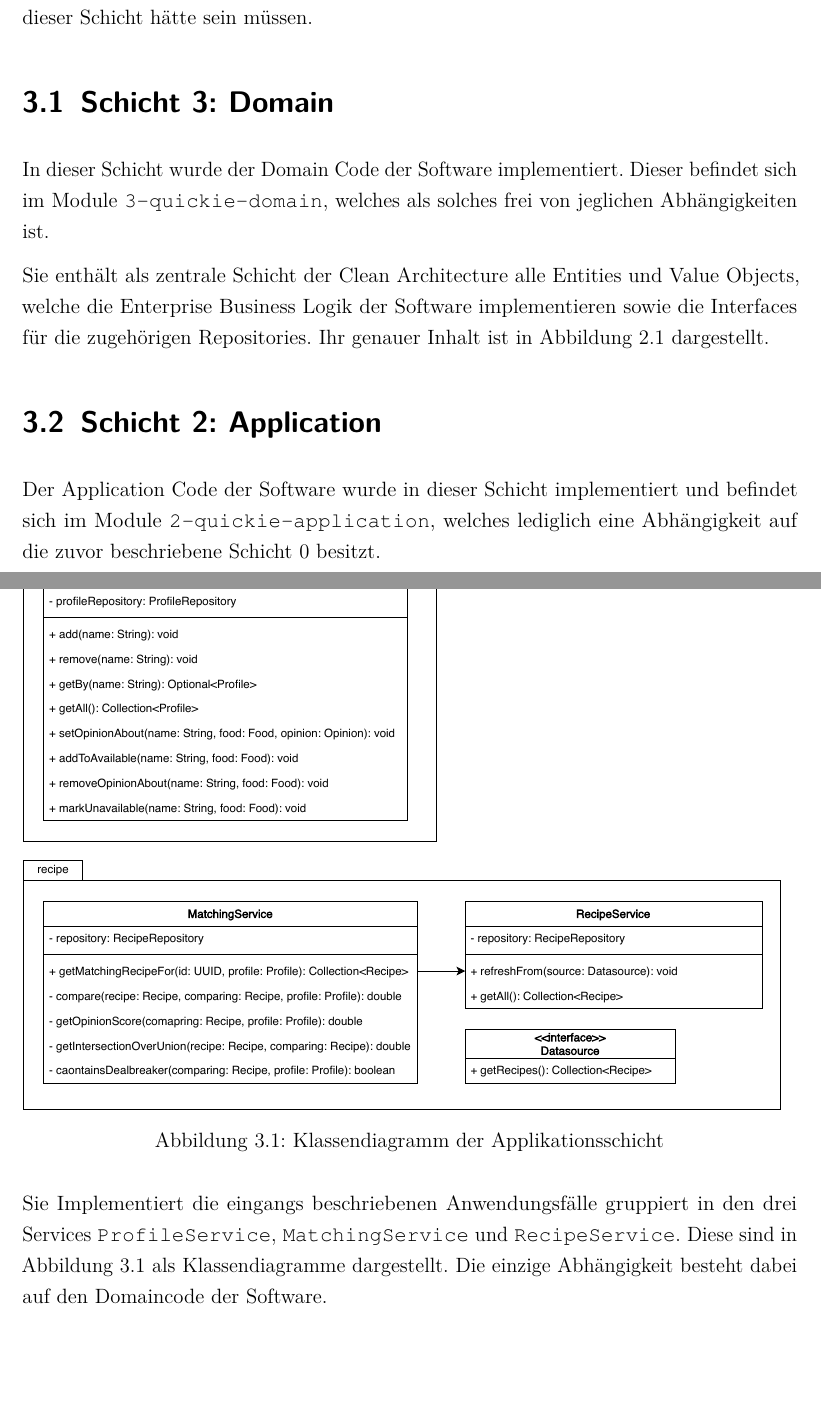
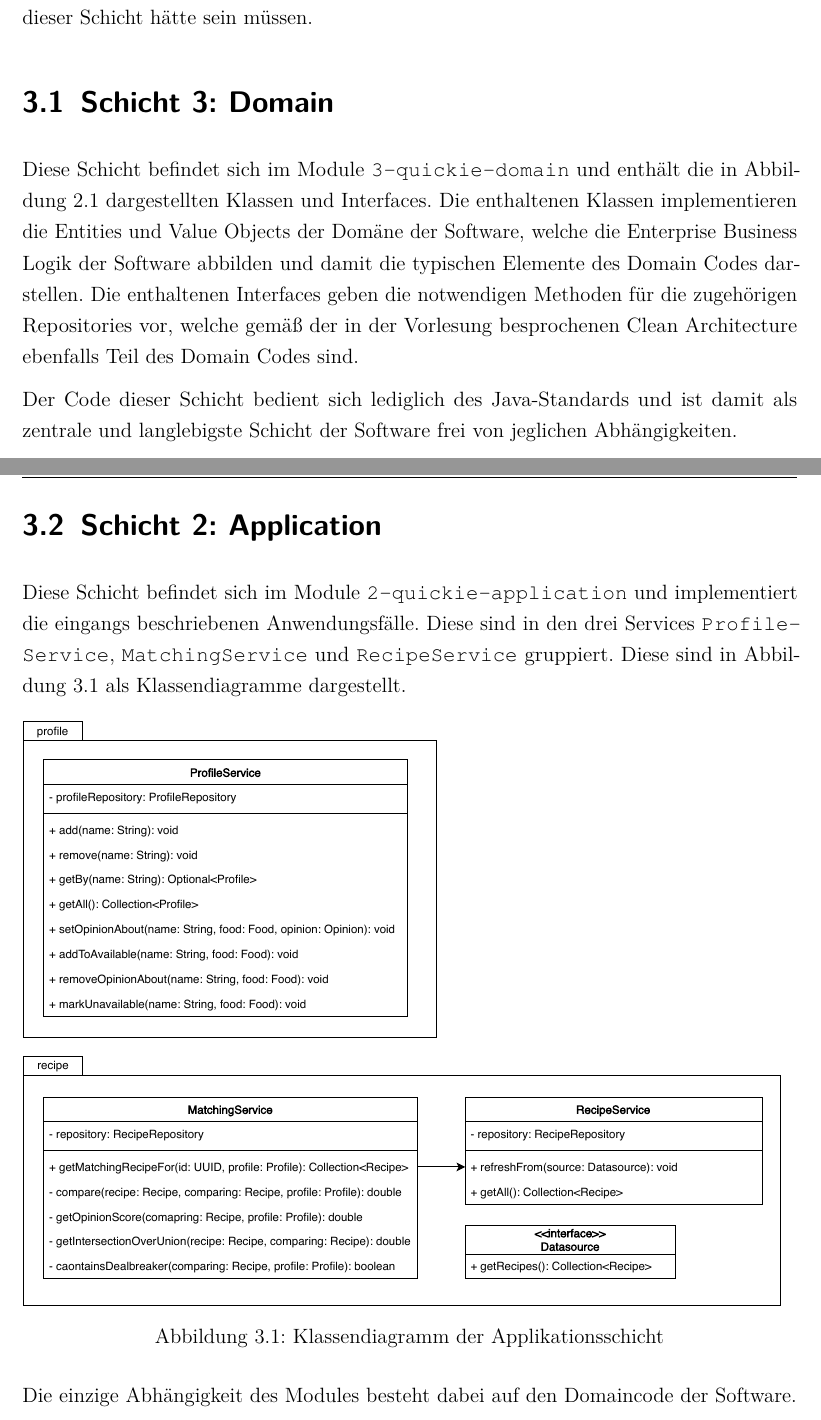
Before and after one commit to andretrump/quickie, a LaTeX document (docs/latex/Imgrund_Trump_Programmentwurf.tex, which reads docs/latex/Inhalt/03_Inhalt/03_clean_architecture.tex): two parts of pages 12 and 13 of 17 before the commit and two parts of pages 12 and 13 of 18 after it, joined at a grey line, cut so that both start at the same text, the shorter picture padded with empty space. Compiled offline with pdfLaTeX.

Commit message:
Fix stuff

```diff
--- a/docs/latex/Inhalt/03_Inhalt/03_clean_architecture.tex
+++ b/docs/latex/Inhalt/03_Inhalt/03_clean_architecture.tex
@@ -4,12 +4,12 @@ In diesem Kapitel wird die Architektur der entwickelten Software beschrieben. Di
 Die Clean Architecture hält neben den vier für dieses Projekt verwendeten Schichten noch eine fünfte bereit, den Abstraction Code. Auf diese Schicht, wurde für dieses Projekt jedoch verzichtet, da für die in der Domäne behandelten Themengebiete \enquote{Kochrezepte} und \enquote{Lebensmittel} kein domänenübergreifendes Wissen notwendig war, welches Teil dieser Schicht hätte sein müssen.
 
 \section{Schicht 3: Domain}
-In dieser Schicht wurde der Domain Code der Software implementiert. Dieser befindet sich im Module \code{3-quickie-domain}, welches als solches frei von jeglichen Abhängigkeiten ist.
+Diese Schicht befindet sich im Module \code{3-quickie-domain} und enthält die in \autoref{fig:class-diag-domain} dargestellten Klassen und Interfaces. Die enthaltenen Klassen implementieren die Entities und Value Objects der Domäne der Software, welche die Enterprise Business Logik der Software abbilden und damit die typischen Elemente des Domain Codes darstellen. Die enthaltenen Interfaces geben die notwendigen Methoden für die zugehörigen Repositories vor, welche gemäß der in der Vorlesung besprochenen Clean Architecture ebenfalls Teil des Domain Codes sind.
 
-Sie enthält als zentrale Schicht der Clean Architecture alle Entities und Value Objects, welche die Enterprise Business Logik der Software implementieren sowie die Interfaces für die zugehörigen Repositories. Ihr genauer Inhalt ist in \autoref{fig:class-diag-domain} dargestellt.
+Der Code dieser Schicht bedient sich lediglich des Java-Standards und ist damit als zentrale und langlebigste Schicht der Software frei von jeglichen Abhängigkeiten.
 
 \section{Schicht 2: Application}
-Der Application Code der Software wurde in dieser Schicht implementiert und befindet sich im Module \code{2-quickie-application}, welches lediglich eine Abhängigkeit auf die zuvor beschriebene Schicht 0 besitzt.
+Diese Schicht befindet sich im Module \code{2-quickie-application} und implementiert die eingangs beschriebenen Anwendungsfälle. Diese sind in den drei Services \code{ProfileService}, \code{MatchingService} und \code{RecipeService} gruppiert. Diese sind in \autoref{fig:class-diag-application} als Klassendiagramme dargestellt.
 
 \begin{figure}[ht!]
     \includegraphics[width=0.98\columnwidth]{../diagrams/application_uml.pdf}
@@ -17,7 +17,7 @@ Der Application Code der Software wurde in dieser Schicht implementiert und befi
     \label{fig:class-diag-application}
 \end{figure}
 
-Sie Implementiert die eingangs beschriebenen Anwendungsfälle gruppiert in den drei Services \code{ProfileService}, \code{MatchingService} und \code{RecipeService}. Diese sind in \autoref{fig:class-diag-application} als Klassendiagramme dargestellt. Die einzige Abhängigkeit besteht dabei auf den Domaincode der Software.
+Die einzige Abhängigkeit des Modules besteht dabei auf den Domaincode der Software.
 
 \section{Schicht 1: Adapters}
 Die Adapterschicht wurde im Module \code{1-quickie-adapters} implementiert und erfüllt in der zugrundeliegenden Software zwei Aufgaben: Zum einen werden die Daten durch Mapper-Klassen von dem Format, welches die Services aus der Applikationsschicht liefern, in das Format übersetzt, welches die Plugins benötigen und umgekehrt. Zum anderen regelt sie die Kommunikation zwischen den Plugins und der Applikationsschicht. Um hierbei eine möglichst große Entkopplung zwischen den Plugins und Applikationsschicht zu erreichen, geschieht diese Kommunikation eventbasiert.
```
Also changed, not shown: docs/latex/Inhalt/03_Inhalt/01_einleitung.tex (+1 -1 lines), docs/latex/Inhalt/03_Inhalt/03_clean_architecture.tex (9 more changed lines).
